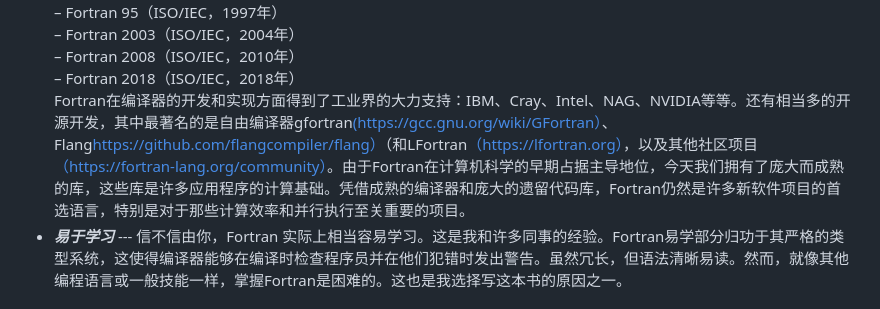
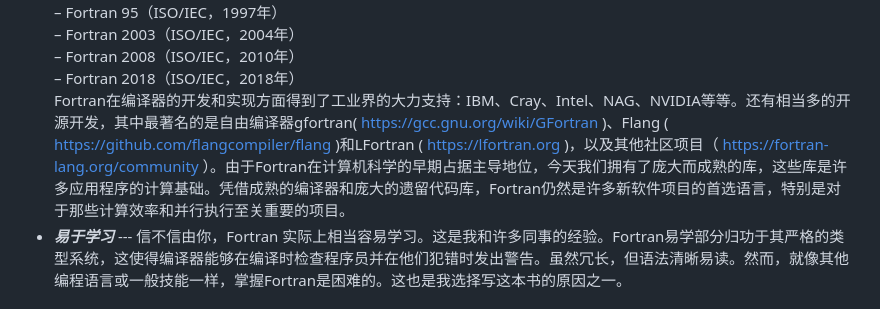
Before and after one commit to Linguage/AI-Rosseta, a Markdown page: Rosseta_Books/ModernFortran/ModernFortran-1.md, the part around one of its changes. Rendered like a GitHub page.

```diff
--- a/Rosseta_Books/ModernFortran/ModernFortran-1.md
+++ b/Rosseta_Books/ModernFortran/ModernFortran-1.md
@@ -90,7 +88,7 @@ Fortran 是一种通用的、并行的编程语言，在科学和工程应用中
   – Fortran 2003（ISO/IEC，2004年）
   – Fortran 2008（ISO/IEC，2010年）
   – Fortran 2018（ISO/IEC，2018年）
-Fortran在编译器的开发和实现方面得到了工业界的大力支持：IBM、Cray、Intel、NAG、NVIDIA等等。还有相当多的开源开发，其中最著名的是自由编译器gfortran[(https://gcc.gnu.org/wiki/GFortran）](https://gcc.gnu.org/wiki/GFortran)、Flang[https://github.com/flangcompiler/flang）](https://github.com/flangcompiler/flang)（和LFortran[（https://lfortran.org）](https://lfortran.org)，以及其他社区项目[（https://fortran-lang.org/community）](https://fortran-lang.org/community)。由于Fortran在计算机科学的早期占据主导地位，今天我们拥有了庞大而成熟的库，这些库是许多应用程序的计算基础。凭借成熟的编译器和庞大的遗留代码库，Fortran仍然是许多新软件项目的首选语言，特别是对于那些计算效率和并行执行至关重要的项目。
+Fortran在编译器的开发和实现方面得到了工业界的大力支持：IBM、Cray、Intel、NAG、NVIDIA等等。还有相当多的开源开发，其中最著名的是自由编译器gfortran( https://gcc.gnu.org/wiki/GFortran )、Flang ( https://github.com/flangcompiler/flang )和LFortran ( https://lfortran.org )，以及其他社区项目（ https://fortran-lang.org/community ）。由于Fortran在计算机科学的早期占据主导地位，今天我们拥有了庞大而成熟的库，这些库是许多应用程序的计算基础。凭借成熟的编译器和庞大的遗留代码库，Fortran仍然是许多新软件项目的首选语言，特别是对于那些计算效率和并行执行至关重要的项目。
 - ***易于学习*** --- 信不信由你，Fortran 实际上相当容易学习。这是我和许多同事的经验。Fortran易学部分归功于其严格的类型系统，这使得编译器能够在编译时检查程序员并在他们犯错时发出警告。虽然冗长，但语法清晰易读。然而，就像其他编程语言或一般技能一样，掌握Fortran是困难的。这也是我选择写这本书的原因之一。
 
 ## 1.3 为什么学习Fortran？
```
Also changed, not shown: other parts of Rosseta_Books/ModernFortran/ModernFortran-1.md (+2 -4 lines).
